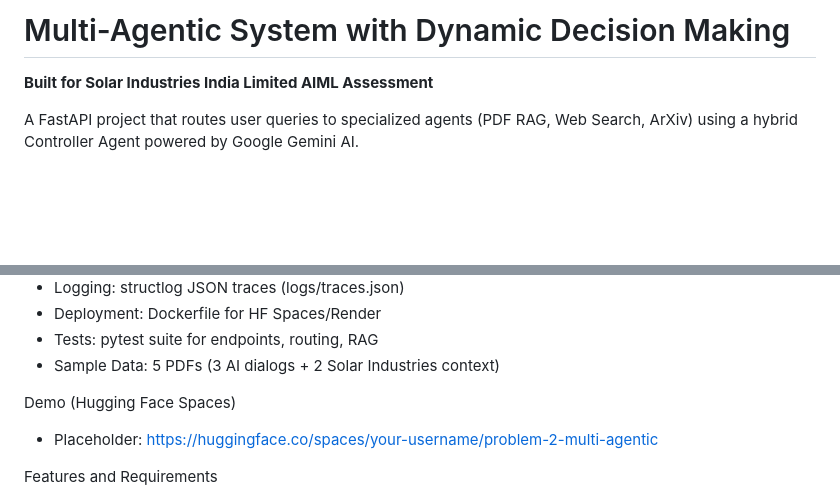
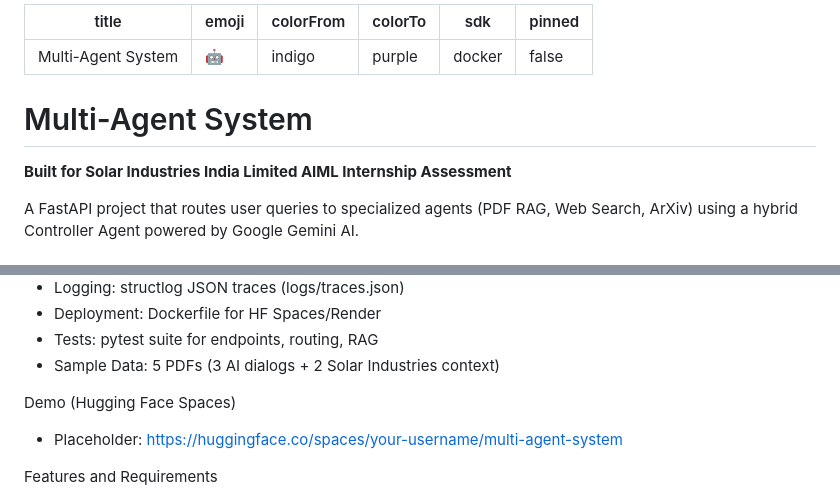
Before and after one commit to Rasika-K06/multi-agent-system, a Markdown page: README.md, 2 parts joined by grey strips. Rendered like a GitHub page; blank space fills up the shorter version.

```diff
--- a/README.md
+++ b/README.md
@@ -1,6 +1,14 @@
-# Multi-Agentic System with Dynamic Decision Making
+---
+title: Multi-Agent System
+emoji: 🤖
+colorFrom: indigo
+colorTo: purple
+sdk: docker
+pinned: false
+---
+# Multi-Agent System
 
-**Built for Solar Industries India Limited AIML Assessment**
+**Built for Solar Industries India Limited AIML Internship Assessment**
 
 A FastAPI project that routes user queries to specialized agents (PDF RAG, Web Search, ArXiv) using a hybrid Controller Agent powered by Google Gemini AI.
 
@@ -25,7 +33,7 @@ A FastAPI project that routes user queries to specialized agents (PDF RAG, Web S
 
 Demo (Hugging Face Spaces)
 
-- Placeholder: https://huggingface.co/spaces/your-username/problem-2-multi-agentic
+- Placeholder: https://huggingface.co/spaces/your-username/multi-agent-system
 
 Features and Requirements
 
```
